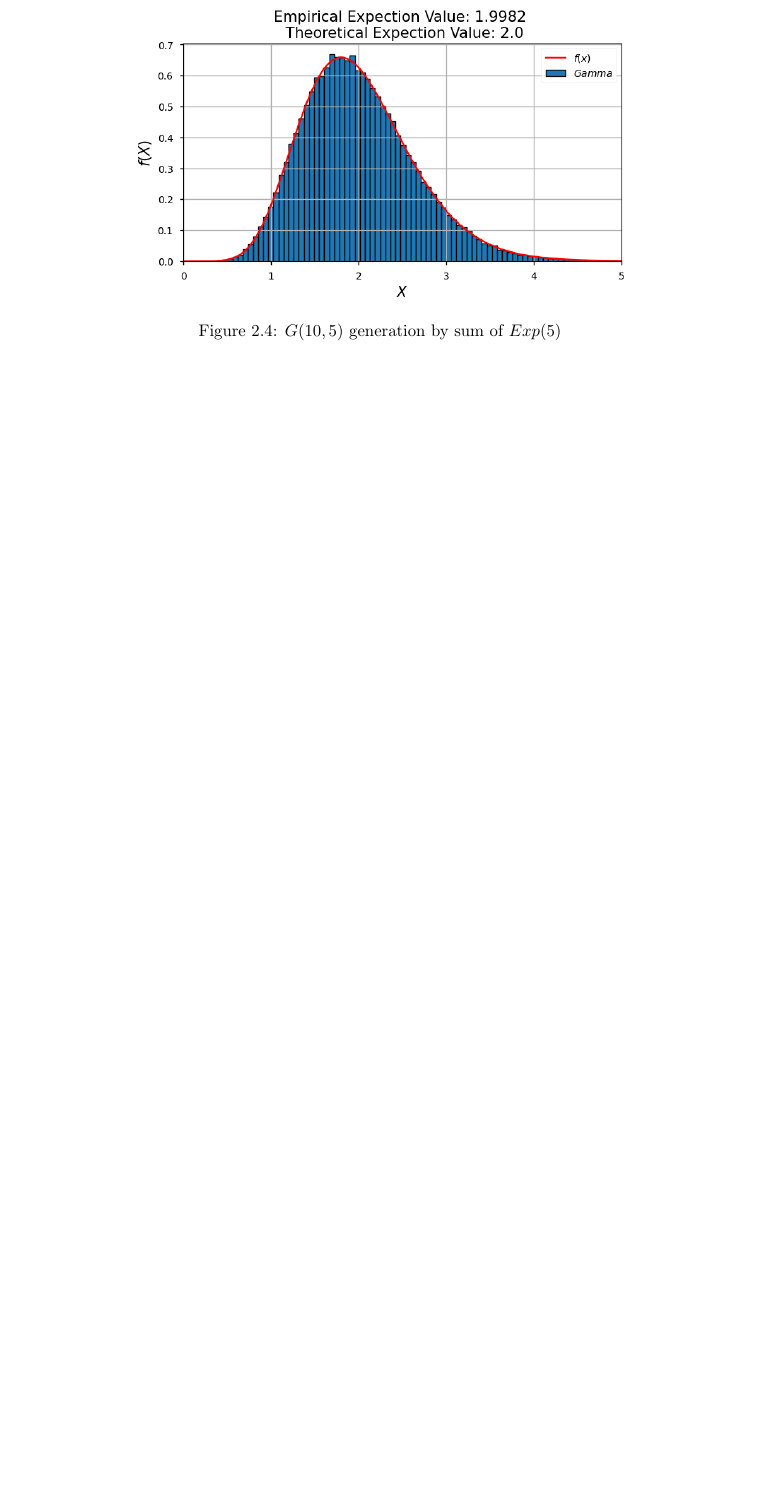
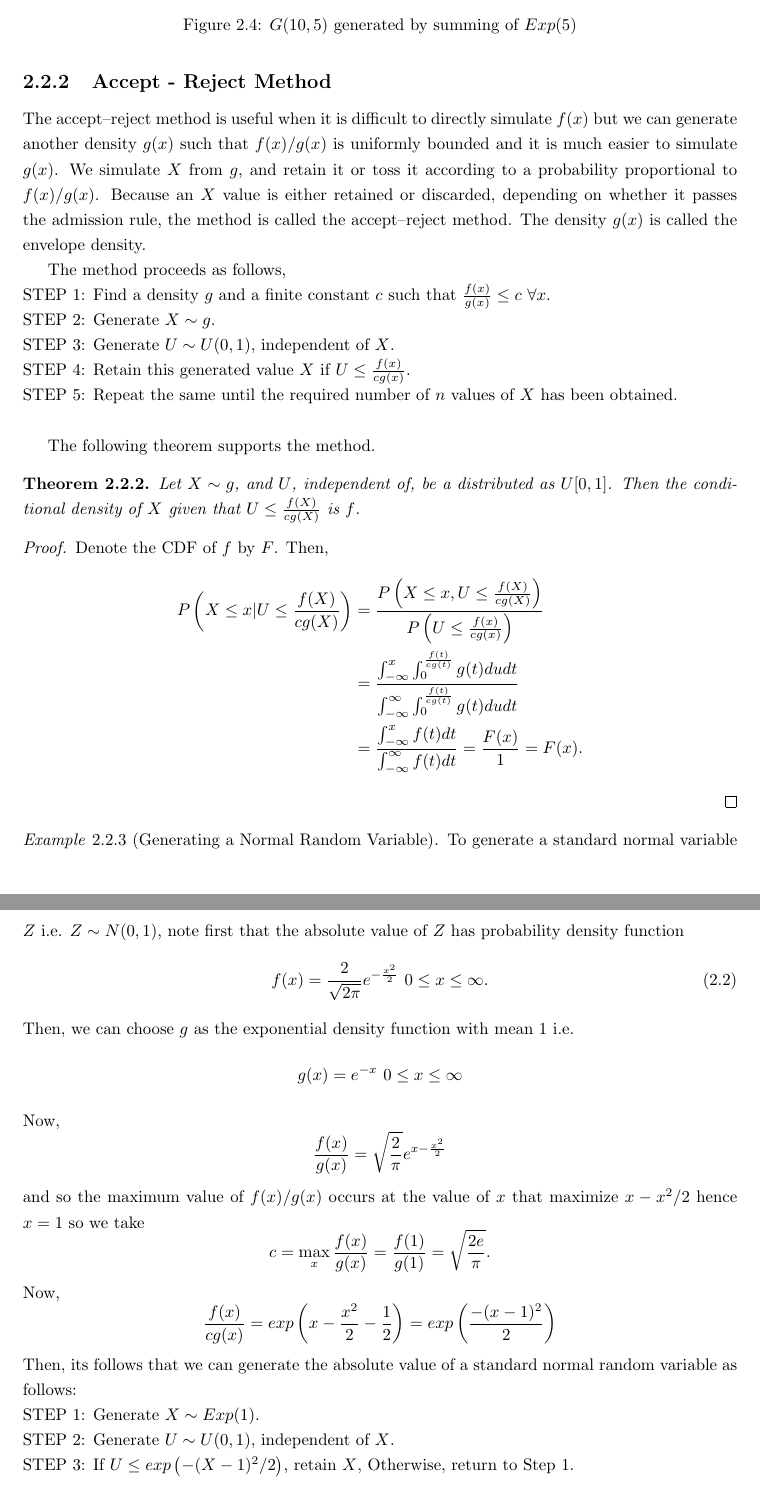
Before and after one commit to AzmainBiswas/MCMC_Thesis, a LaTeX document (main.tex, which reads chap/GRV.tex): part of page 8 of 8 before the commit and two parts of pages 8 and 9 of 9 after it, the two joined at a grey line, cut so that both start at the same text, the shorter picture padded with empty space. Compiled offline with pdfLaTeX.

Commit message:
Wed Nov  8 06:20:48 PM IST 2023

```diff
--- a/chap/GRV.tex
+++ b/chap/GRV.tex
@@ -162,6 +171,62 @@ and setting $X=F^{-1}(U)$.
 
         \centering
         \includegraphics[width=0.7\textwidth]{images/gamma_ITA.png}
-        \caption{$G(10,5)$ generation by sum of $Exp(5)$}
+        \caption{$G(10,5)$ generated by summing of $Exp(5)$}
     \end{figure}
 \end{example}
+
+\subsection{Accept - Reject Method}
+The accept–reject method is useful when it is difficult to directly simulate $f(x)$ but we can generate another density $g(x)$ such that $f(x)/g(x)$
+is uniformly bounded and it is much easier to simulate $g(x)$. We simulate  $X$ from  $g$, and retain it or toss it according
+to a probability proportional to $f(x)/g(x)$.
+Because an $X$ value is either retained
+or discarded, depending on whether it passes the admission rule, the method is called
+the accept–reject method. The density $g(x)$ is called the envelope density.
+
+The method proceeds as follows, \\
+     STEP 1: Find a density $g$ and a finite constant  $c$ such that  $\frac{f(x)}{g(x)}\le c \ \forall x$.\\
+     STEP 2: Generate $X\sim g$.\\
+     STEP 3: Generate  $U\sim U(0,1)$, independent of  $X$. \\
+     STEP 4: Retain this generated value  $X$ if  $U\le \frac{f(x)}{cg(x)}$.\\
+     STEP 5: Repeat the same until the required number of $n$ values of  $X$ has been obtained.\\
+
+The following theorem supports the method.
+\begin{theorem}
+    Let $X\sim g$, and  $U$, independent of, be a distributed as $U[0,1]$. Then the conditional density of $X$ given that
+    $U\le \frac{f(X)}{cg(X)}$ is $f$.
+\end{theorem}
+\begin{proof}
+    Denote the CDF of $f$ by $F$. Then,
+    \begin{align*}
+        P\left( X\le x|U\le \frac{f(X)}{cg(X)} \right) &= \frac{P\left( X\le x, U\le \frac{f(X)}{cg(X)} \right)}{P\left( U\le \frac{f(x)}{cg(x)} \right)}\\
+                                                       &= \frac{\int_{-\infty}^{x}\int_{0}^{\frac{f(t)}{cg(t)}}g(t)dudt}{\int_{-\infty}^{\infty}\int_0^{\frac{f(t)}{cg(t)}}g(t)dudt}\\
+                                                       &= \frac{\int_{-\infty}^{x}f(t)dt}{\int_{-\infty}^{\infty}f(t)dt} = \frac{F(x)}{1}= F(x).
+    \end{align*}
+\end{proof}
+
+\begin{example}[Generating a Normal Random Variable]
+    To generate a standard normal variable $Z$ i.e. $Z\sim N(0,1)$, note first that the absolute value of  $Z$ has probability density function
+    \begin{equation}
+        \label{abs std normal}
+        f(x) = \frac{2}{\sqrt{2\pi}}e^{- \frac{x^{2}}{2}} \ 0\le x \le \infty.
+    \end{equation}
+    Then, we can choose $g$ as the exponential density function with mean 1 i.e.
+     \[
+    g(x) = e^{-x}\ 0\le x\le \infty
+    \]
+    Now,
+    \[
+        \frac{f(x)}{g(x)} = \sqrt{\frac{2}{\pi}} e^{x-\frac{x^{2}}{2}}
+    \]
+    and so the maximum value of $f(x)/g(x)$ occurs at the value of $x$ that maximize $x-x^2 /2$ hence $x=1$ so we take
+    \[
+        c = \max_x \frac{f(x)}{g(x)} = \frac{f(1)}{g(1)} = \sqrt{\frac{2e}{\pi}}.
+    \]
+    Now,
+    \[
+    \frac{f(x)}{cg(x)} = exp\left( x-\frac{x^2}{2}-\frac{1}{2} \right) = exp\left( \frac{-(x-1)^2}{2} \right)
+    \]
+    Then, its follows that we can generate the absolute value of a standard normal random variable as follows: \\
+    STEP 1: Generate $X\sim Exp(1)$. \\
+    STEP 2: Generate $U\sim U(0,1)$, independent of $X$.\\
+    STEP 3: If  $U\le exp\left( -(X-1)^2 /2 \right)$, retain  $X$, Otherwise, return to Step 1.\\
```
Also changed, not shown: images/ber_ITA.png, images/bin_ITA.png, images/exp_ITA.png, images/gamma_ITA.png, images/nor_AR.png (added), main.pdf, chap/GRV.tex (38 more changed lines).
